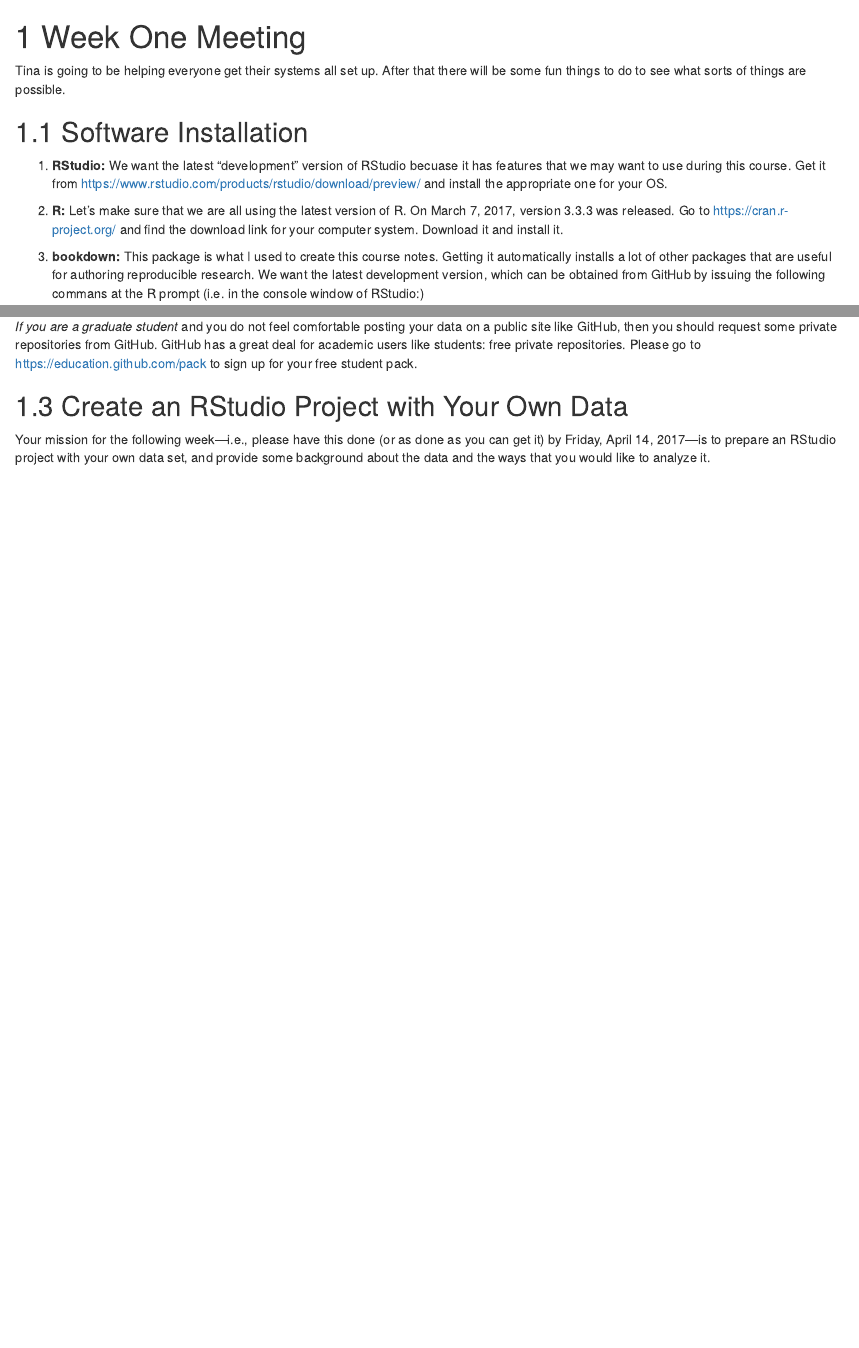
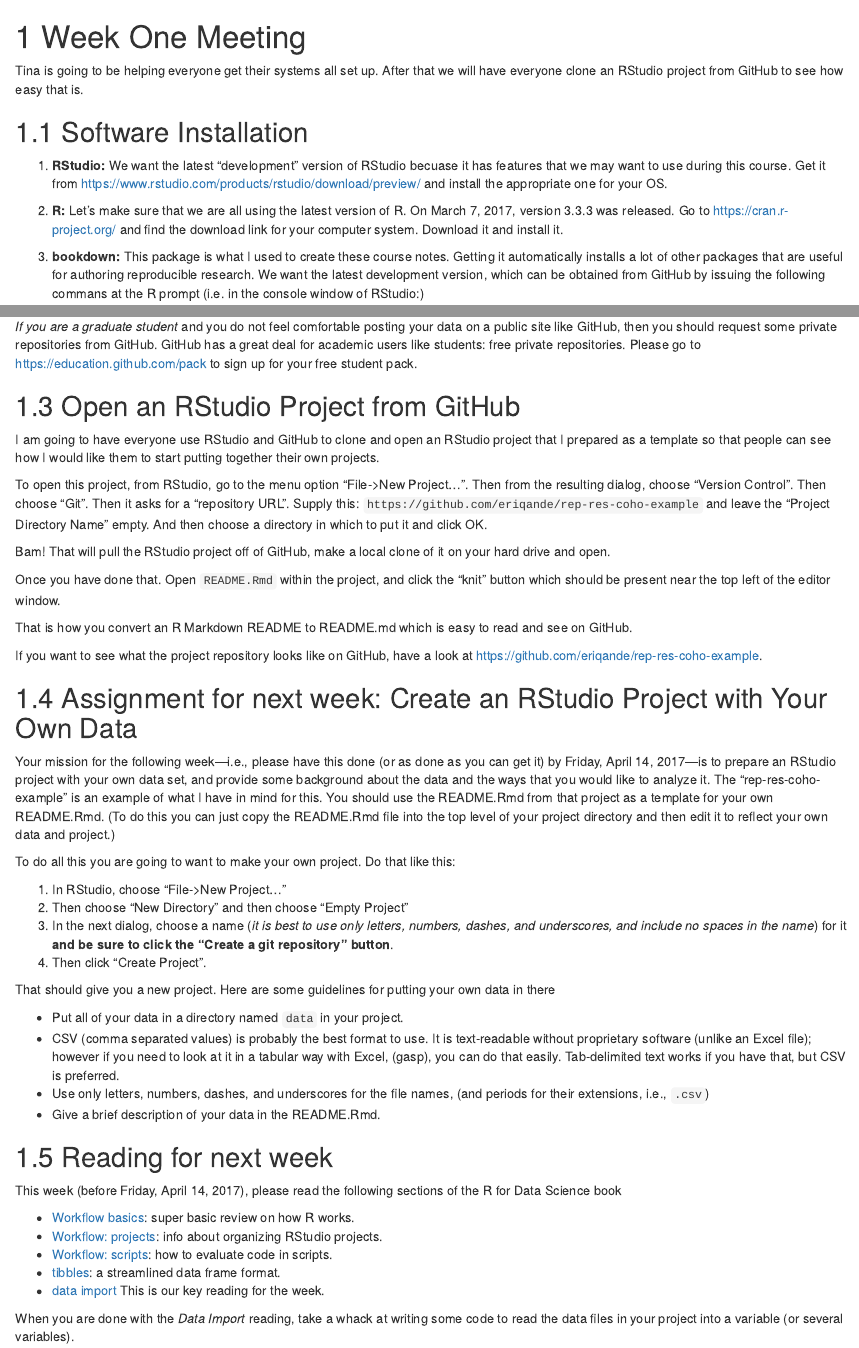
Before and after one commit to eriqande/rep-res-eeb-2017, an R Markdown document (03-week-1-setup.Rmd): the page in a window 1100 px wide, from its top, and a second part further down, joined at a grey line. Rendered offline with R 4.5, knitr and Pandoc, with nearby package versions; drawn as R Markdown's standard HTML page in place of the format the file asks for.

Commit message:
update week 1 assignments, etc.

````diff
--- a/03-week-1-setup.Rmd
+++ b/03-week-1-setup.Rmd
@@ -1,7 +1,7 @@
 # Week One Meeting {#week1}
 
-Tina is going to be helping everyone get their systems all set up. After that there
-will be some fun things to do to see what sorts of things are possible.
+Tina is going to be helping everyone get their systems all set up. After that we
+will have everyone clone an RStudio project from GitHub to see how easy that is.
 
 ## Software Installation
 
@@ -13,7 +13,7 @@
 Go to [https://cran.r-project.org/](https://cran.r-project.org/) and find the download link for your computer system.
 Download it and install it.
 
-1. **bookdown:** This package is what I used to create this course notes.  Getting it automatically installs a lot of
+1. **bookdown:** This package is what I used to create these course notes.  Getting it automatically installs a lot of
 other packages that are useful for authoring reproducible research.  We want the latest development version, which
 can be obtained from GitHub by issuing the following commans at the R prompt (i.e. in the console window of RStudio:)
     ```{r get-bd, eval=FALSE}
@@ -62,8 +62,69 @@
 to sign up for your free student pack.
 
 
-## Create an RStudio Project with Your Own Data
+## Open an RStudio Project from GitHub
+
+I am going to have everyone use RStudio and GitHub to clone and open
+an RStudio project that I prepared as a template so that people can
+see how I would like them to start putting together their own projects.
+
+To open this project, from RStudio, go to the menu option
+"File->New Project...". Then from the resulting dialog, choose
+"Version Control".  Then choose "Git".  Then it asks for a "repository URL".
+Supply this: `https://github.com/eriqande/rep-res-coho-example` and
+leave the "Project Directory Name" empty.  And then choose a directory
+in which to put it and click OK.
+
+Bam!  That will pull the RStudio project off of GitHub, make a local clone
+of it on your hard drive and open.
+
+Once you have done that.  Open `README.Rmd` within the project, and click the
+"knit" button which should be present near the top left of the editor window.
+
+That is how you convert an R Markdown README to README.md which is easy to read
+and see on GitHub.
+
+If you want to see what the project repository looks like on GitHub, have a look
+at [https://github.com/eriqande/rep-res-coho-example](https://github.com/eriqande/rep-res-coho-example).
+
+
+
+## Assignment for next week: Create an RStudio Project with Your Own Data
 
 Your mission for the following week---i.e., please have this done (or as done as you can get it) by Friday, April 14, 2017---is
 to prepare an RStudio project with your own data set, and provide some background about the data and
-the ways that you would like to analyze it.
+the ways that you would like to analyze it.  The "rep-res-coho-example" is an example of what I
+have in mind for this.  You should use the  README.Rmd from that project as a template for your own
+README.Rmd.  (To do this you can just copy the README.Rmd file into the top level of your project directory
+and then edit it to reflect your own data and project.)
+
+
+To do all this you are going to want to make your own project.  Do that like this:
+
+1. In RStudio, choose "File->New Project..."
+1. Then choose "New Directory" and then choose "Empty Project"
+1. In the next dialog, choose a name (_it is best to  use only letters, numbers, dashes, and underscores, and include no spaces in the name_) for it **and be sure to click the "Create a git repository" button**.
+1. Then click "Create Project".
+
+That should give you a new project.  Here are some guidelines for putting your own data in there
+
+* Put all of your data in a directory named `data` in your project.
+* CSV (comma separated values) is probably the best format to use.  It is text-readable without
+proprietary software (unlike an Excel file); however if you need to look at it in a tabular way with
+Excel, (gasp), you can do that easily.  Tab-delimited text works if you have that, but CSV is preferred.
+* Use only letters, numbers, dashes, and underscores for the file names, (and periods for their extensions, i.e., `.csv`)
+* Give a brief description of your data in the README.Rmd.
+
+
+## Reading for next week
+
+This week (before Friday, April 14, 2017), please read the following sections of the R for Data Science book
+
+* [Workflow basics](http://r4ds.had.co.nz/workflow-basics.html): super basic review on how R works.
+* [Workflow: projects](http://r4ds.had.co.nz/workflow-projects.html): info about organizing RStudio projects.
+* [Workflow: scripts](http://r4ds.had.co.nz/workflow-scripts.html):  how to evaluate code in scripts.
+* [tibbles](http://r4ds.had.co.nz/tibbles.html): a streamlined data frame format.
+* [data import](http://r4ds.had.co.nz/data-import.html) This is our key reading for the week.
+
+When you are done with the _Data Import_ reading, take a whack at writing some code to read
+the data files in your project into a variable (or several variables).
````
Also changed, not shown: docs/bookdown-demo.tex, docs/search_index.json, 6 other files.
